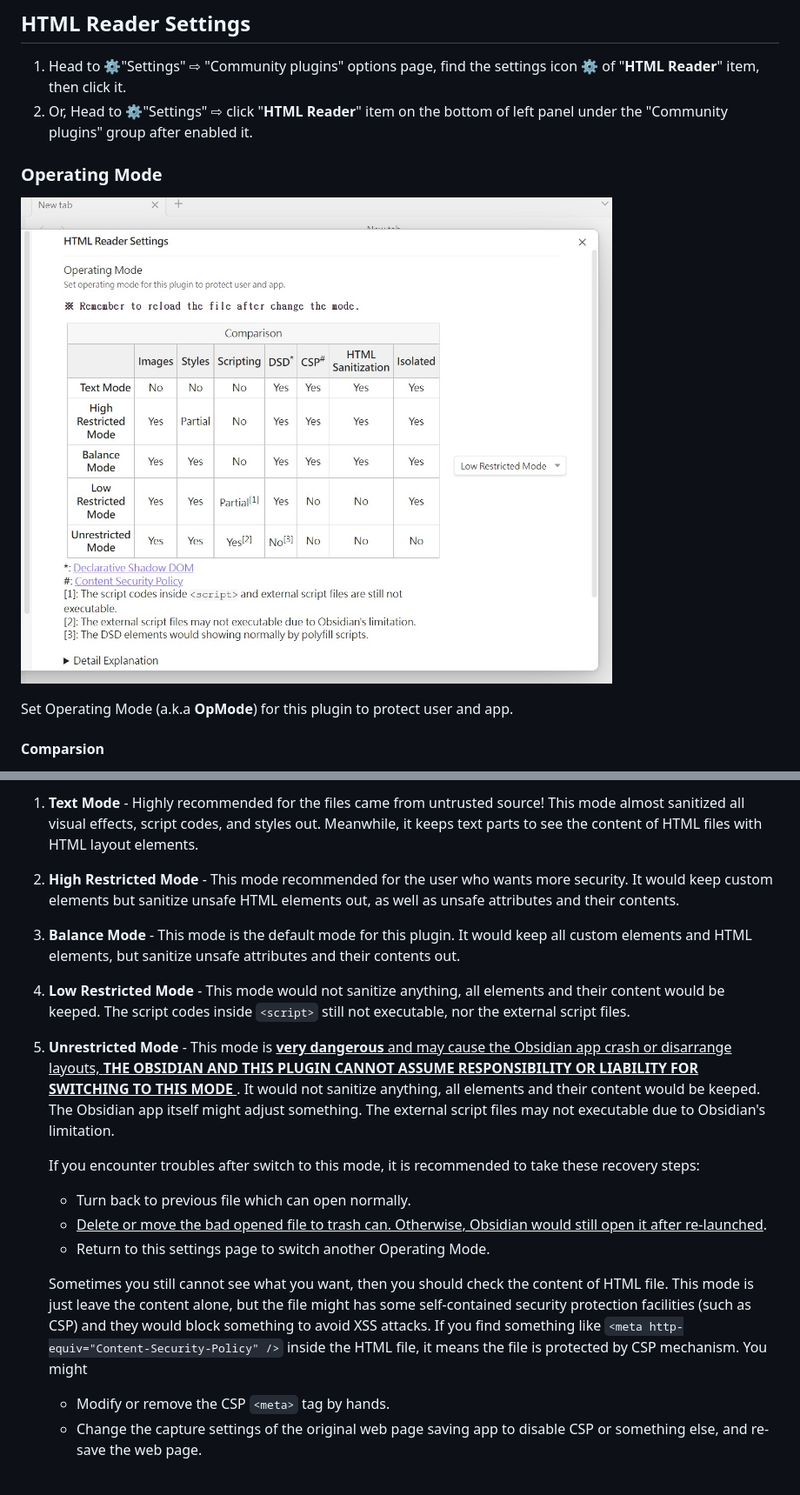
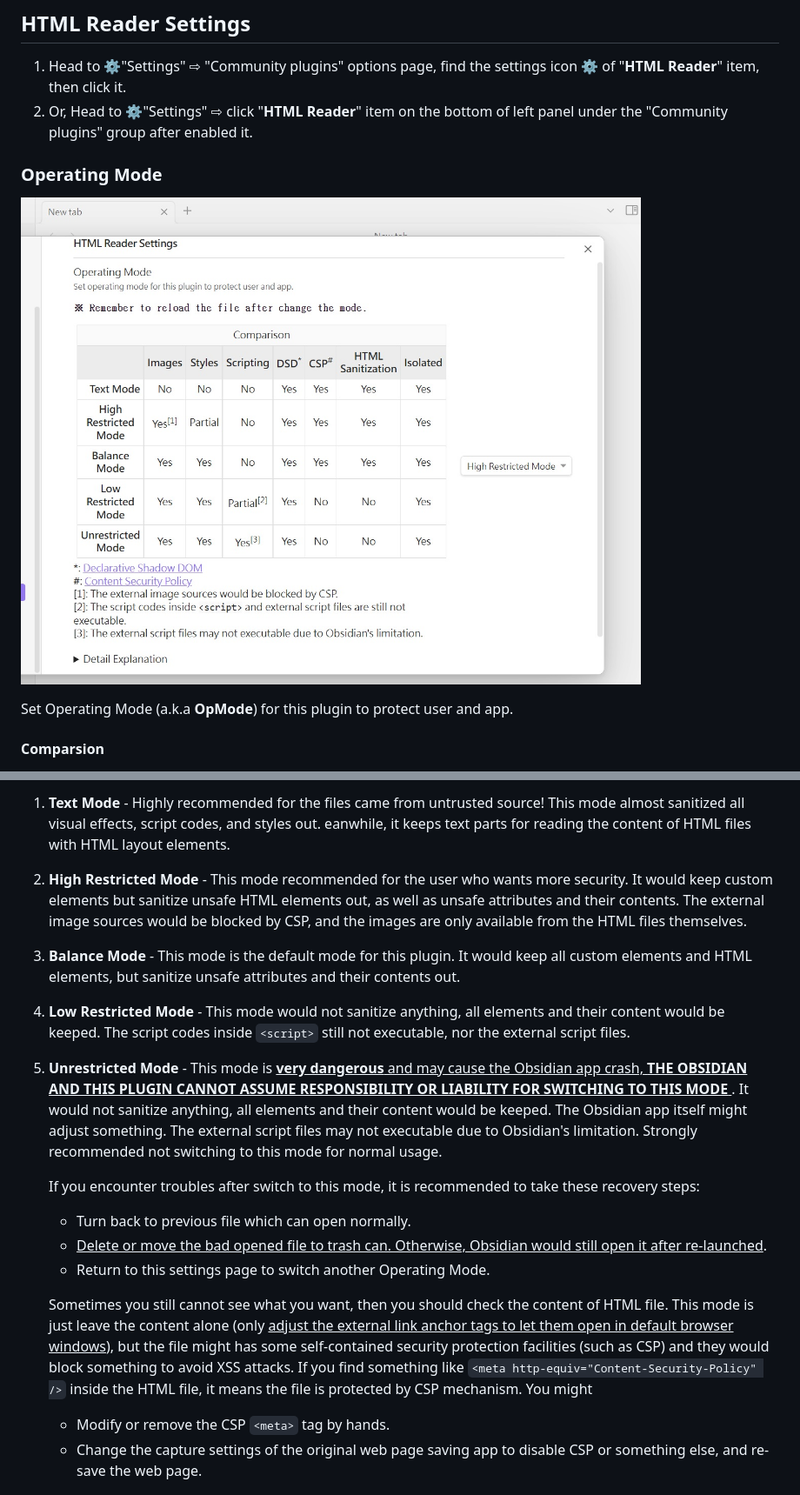
Before and after one commit to nuthrash/obsidian-html-plugin, a Markdown page: README.md, 2 parts joined by grey strips. Shown at 87% size. Rendered like a GitHub page; pictures changed too: assets/images/screenshots/OperatingModeSettings1.jpg; folded sections open.

```diff
--- a/README.md
+++ b/README.md
@@ -36,6 +36,7 @@ This is a plugin for Obsidian (https://obsidian.md). Can open document with `.ht
 1. Head to ⚙"Settings" ⇨ "Community plugins" options page, find the settings icon ⚙ of "**HTML Reader**" item, then click it.
 2. Or, Head to ⚙"Settings" ⇨ click "**HTML Reader**" item on the bottom of left panel under the "Community plugins" group after enabled it.
 
+
 ### Operating Mode
 
 ![OperatingModeSettings1.jpg](./assets/images/screenshots/OperatingModeSettings1.jpg "HTML Reader Setting part1")
@@ -62,16 +64,16 @@ Set Operating Mode (a.k.a **OpMode**) for this plugin to protect user and app.
 
-1. **Text Mode** - Highly recommended for the files came from untrusted source! This mode almost sanitized all visual effects, script codes, and styles out. Meanwhile, it keeps text parts to see the content of HTML files with HTML layout elements.
-2. **High Restricted Mode** - This mode recommended for the user who wants more security. It would keep custom elements but sanitize unsafe HTML elements out, as well as unsafe attributes and their contents.
+1. **Text Mode** - Highly recommended for the files came from untrusted source! This mode almost sanitized all visual effects, script codes, and styles out. eanwhile, it keeps text parts for reading the content of HTML files with HTML layout elements.
+2. **High Restricted Mode** - This mode recommended for the user who wants more security. It would keep custom elements but sanitize unsafe HTML elements out, as well as unsafe attributes and their contents. The external image sources would be blocked by CSP, and the images are only available from the HTML files themselves.
 3. **Balance Mode** - This mode is the default mode for this plugin. It would keep all custom elements and HTML elements, but sanitize unsafe attributes and their contents out.
 4. **Low Restricted Mode** - This mode would not sanitize anything, all elements and their content would be keeped. The script codes inside `<script>` still not executable, nor the external script files.
-5. **Unrestricted Mode** - This mode is <ins> **very dangerous** and may cause the Obsidian app crash or disarrange layouts, **THE OBSIDIAN AND THIS PLUGIN CANNOT ASSUME RESPONSIBILITY OR LIABILITY FOR SWITCHING TO THIS MODE** </ins>. It would not sanitize anything, all elements and their content would be keeped. The Obsidian app itself might adjust something. The external script files may not executable due to Obsidian's limitation.
+5. **Unrestricted Mode** - This mode is <ins> **very dangerous** and may cause the Obsidian app crash, **THE OBSIDIAN AND THIS PLUGIN CANNOT ASSUME RESPONSIBILITY OR LIABILITY FOR SWITCHING TO THIS MODE** </ins>. It would not sanitize anything, all elements and their content would be keeped. The Obsidian app itself might adjust something. The external script files may not executable due to Obsidian's limitation. Strongly recommended not switching to this mode for normal usage.
 
     If you encounter troubles after switch to this mode, it is recommended to take these recovery steps:
     - Turn back to previous file which can open normally.
     - <ins>Delete or move the bad opened file to trash can. Otherwise, Obsidian would still open it after re-launched</ins>.
     - Return to this settings page to switch another Operating Mode.
 
-    Sometimes you still cannot see what you want, then you should check the content of HTML file. This mode is just leave the content alone, but the file might has some self-contained security protection facilities (such as CSP) and they would block something to avoid XSS attacks. If you find something like `<meta http-equiv="Content-Security-Policy" />` inside the HTML file, it means the file is protected by CSP mechanism. You might
+    Sometimes you still cannot see what you want, then you should check the content of HTML file. This mode is just leave the content alone (only <ins>adjust the external link anchor tags to let them open in default browser windows</ins>), but the file might has some self-contained security protection facilities (such as CSP) and they would block something to avoid XSS attacks. If you find something like `<meta http-equiv="Content-Security-Policy" />` inside the HTML file, it means the file is protected by CSP mechanism. You might
     - Modify or remove the CSP `<meta>` tag by hands.
     - Change the capture settings of the original web page saving app to disable CSP or something else, and re-save the web page.
 
```
Also changed, not shown: other parts of README.md (+17 -11 lines), 5 other files.
